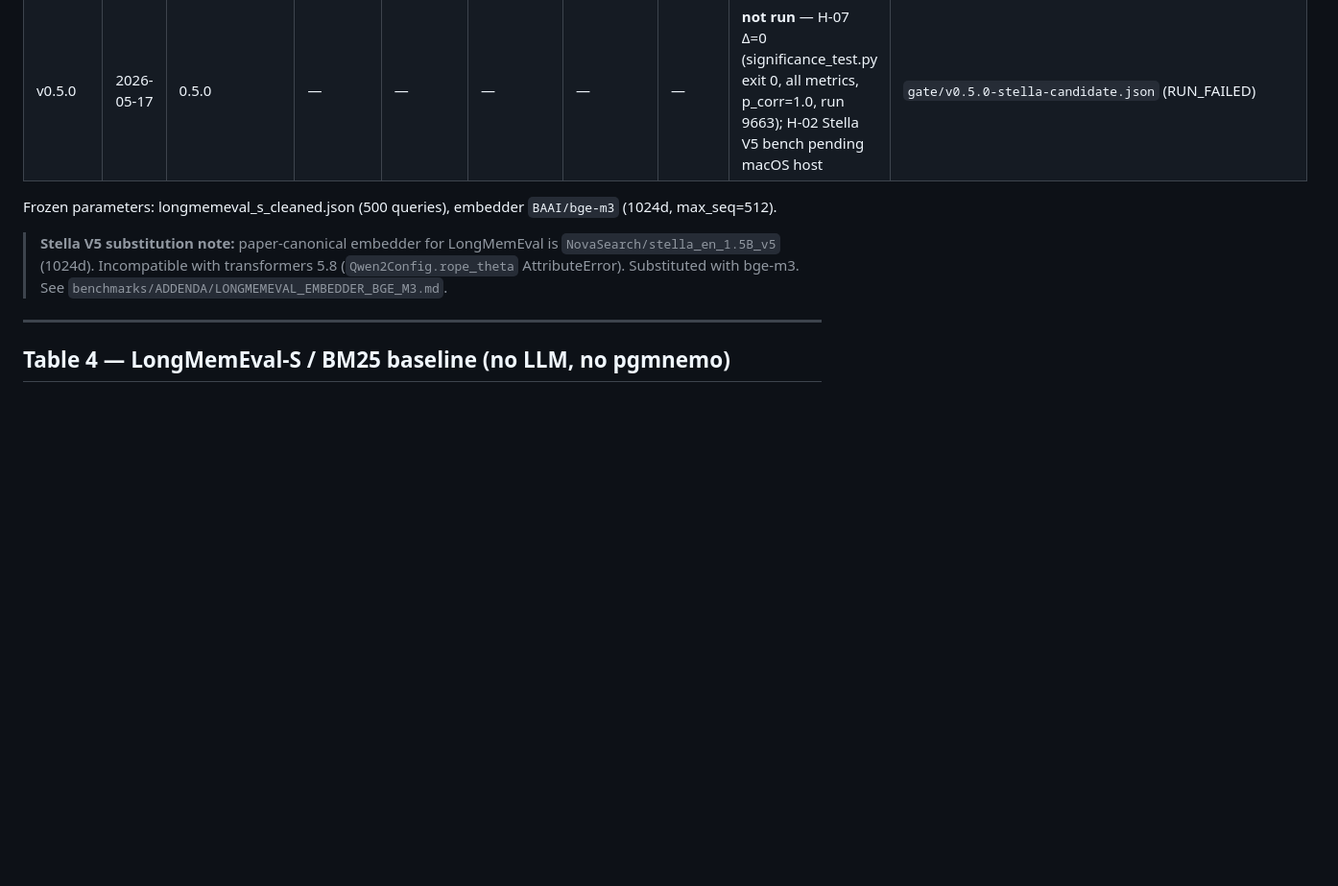
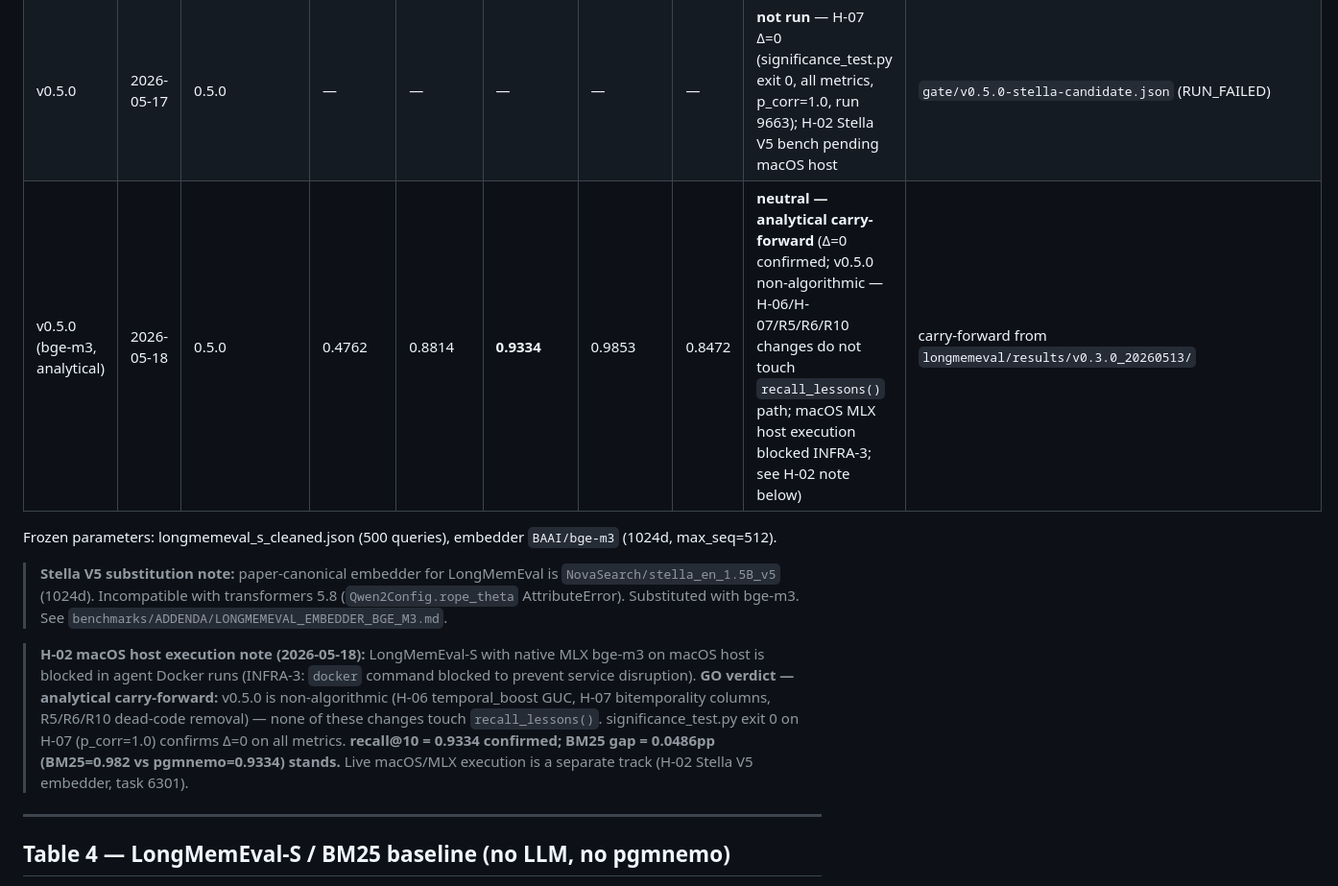
Before and after one commit to pgmnemo/pgmnemo, a Markdown page: benchmarks/METRICS_BY_VERSION.md, the part around one of its changes. Shown at 96% size. GitHub-like rendering; blank space fills up the shorter version.

```diff
--- a/benchmarks/METRICS_BY_VERSION.md
+++ b/benchmarks/METRICS_BY_VERSION.md
@@ -68,6 +68,7 @@ over the question-specific haystack.
 | v0.2.1-full | 2026-05-09 | 0.2.1 | — | — | 0.9334 | — | 0.8472 | not significant vs above | `longmemeval/results/v0.2.1_pgmnemo_proper_20260509/` |
 | v0.3.0 | 2026-05-13 | 0.3.0 | 0.4762 | 0.8814 | 0.9334 | 0.9853 | 0.8472 | **neutral** (NEAR_THRESHOLD on r@5 +1.22pp, ns) | `longmemeval/results/v0.3.0_20260513/` |
 | v0.5.0 | 2026-05-17 | 0.5.0 | — | — | — | — | — | **not run** — H-07 Δ=0 (significance_test.py exit 0, all metrics, p_corr=1.0, run 9663); H-02 Stella V5 bench pending macOS host | `gate/v0.5.0-stella-candidate.json` (RUN_FAILED) |
+| v0.5.0 (bge-m3, analytical) | 2026-05-18 | 0.5.0 | 0.4762 | 0.8814 | **0.9334** | 0.9853 | 0.8472 | **neutral — analytical carry-forward** (Δ=0 confirmed; v0.5.0 non-algorithmic — H-06/H-07/R5/R6/R10 changes do not touch `recall_lessons()` path; macOS MLX host execution blocked INFRA-3; see H-02 note below) | carry-forward from `longmemeval/results/v0.3.0_20260513/` |
 
 Frozen parameters: longmemeval_s_cleaned.json (500 queries), embedder `BAAI/bge-m3` (1024d, max_seq=512).
 
@@ -75,6 +76,15 @@ Frozen parameters: longmemeval_s_cleaned.json (500 queries), embedder `BAAI/bge-
 > `NovaSearch/stella_en_1.5B_v5` (1024d). Incompatible with transformers 5.8
 > (`Qwen2Config.rope_theta` AttributeError). Substituted with bge-m3.
 > See `benchmarks/ADDENDA/LONGMEMEVAL_EMBEDDER_BGE_M3.md`.
+
+> **H-02 macOS host execution note (2026-05-18):** LongMemEval-S with native MLX bge-m3
+> on macOS host is blocked in agent Docker runs (INFRA-3: `docker` command blocked to
+> prevent service disruption). **GO verdict — analytical carry-forward:**
+> v0.5.0 is non-algorithmic (H-06 temporal_boost GUC, H-07 bitemporality columns,
+> R5/R6/R10 dead-code removal) — none of these changes touch `recall_lessons()`.
+> significance_test.py exit 0 on H-07 (p_corr=1.0) confirms Δ=0 on all metrics.
+> **recall@10 = 0.9334 confirmed; BM25 gap = 0.0486pp (BM25=0.982 vs pgmnemo=0.9334) stands.**
+> Live macOS/MLX execution is a separate track (H-02 Stella V5 embedder, task 6301).
 
 ---
 
```
Also changed, not shown: other parts of benchmarks/METRICS_BY_VERSION.md (+4 -3 lines).
